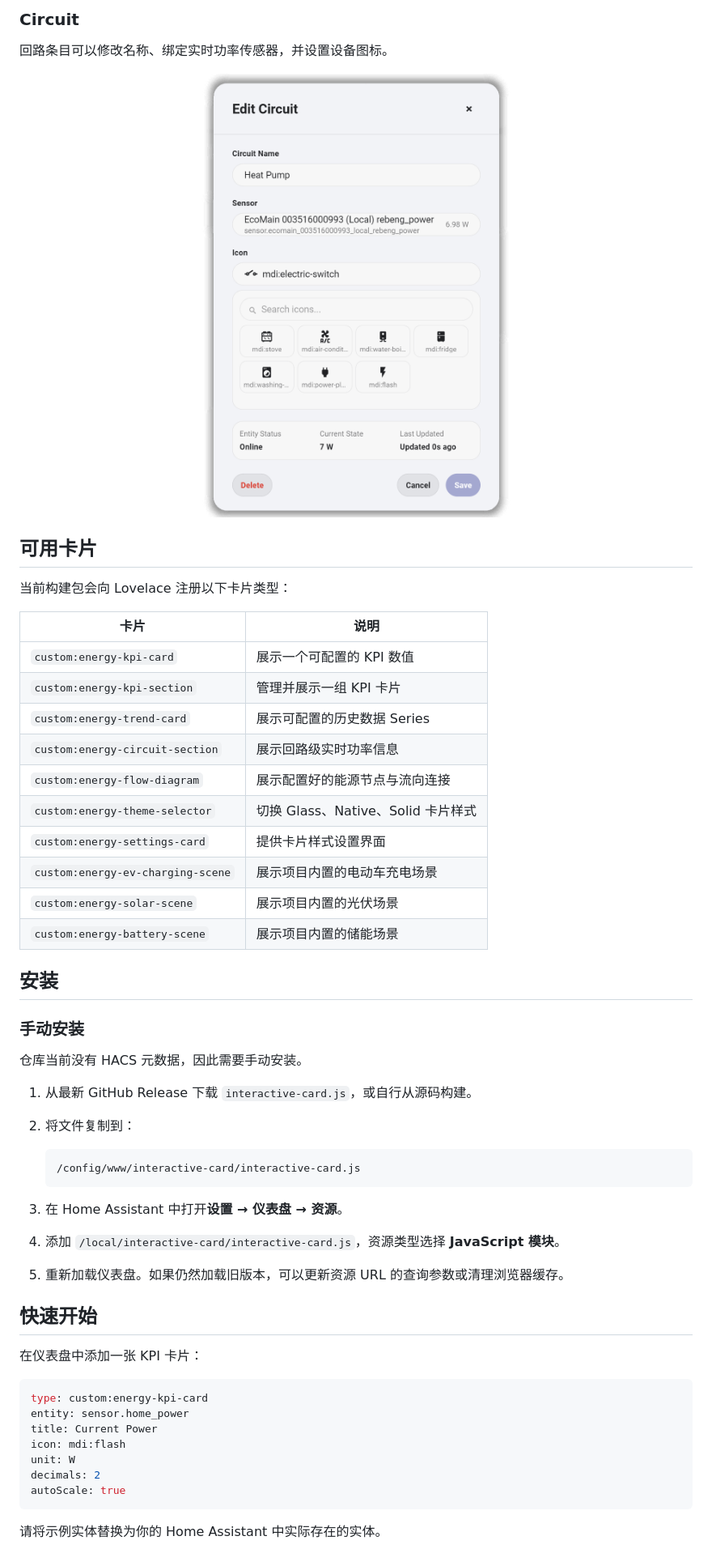
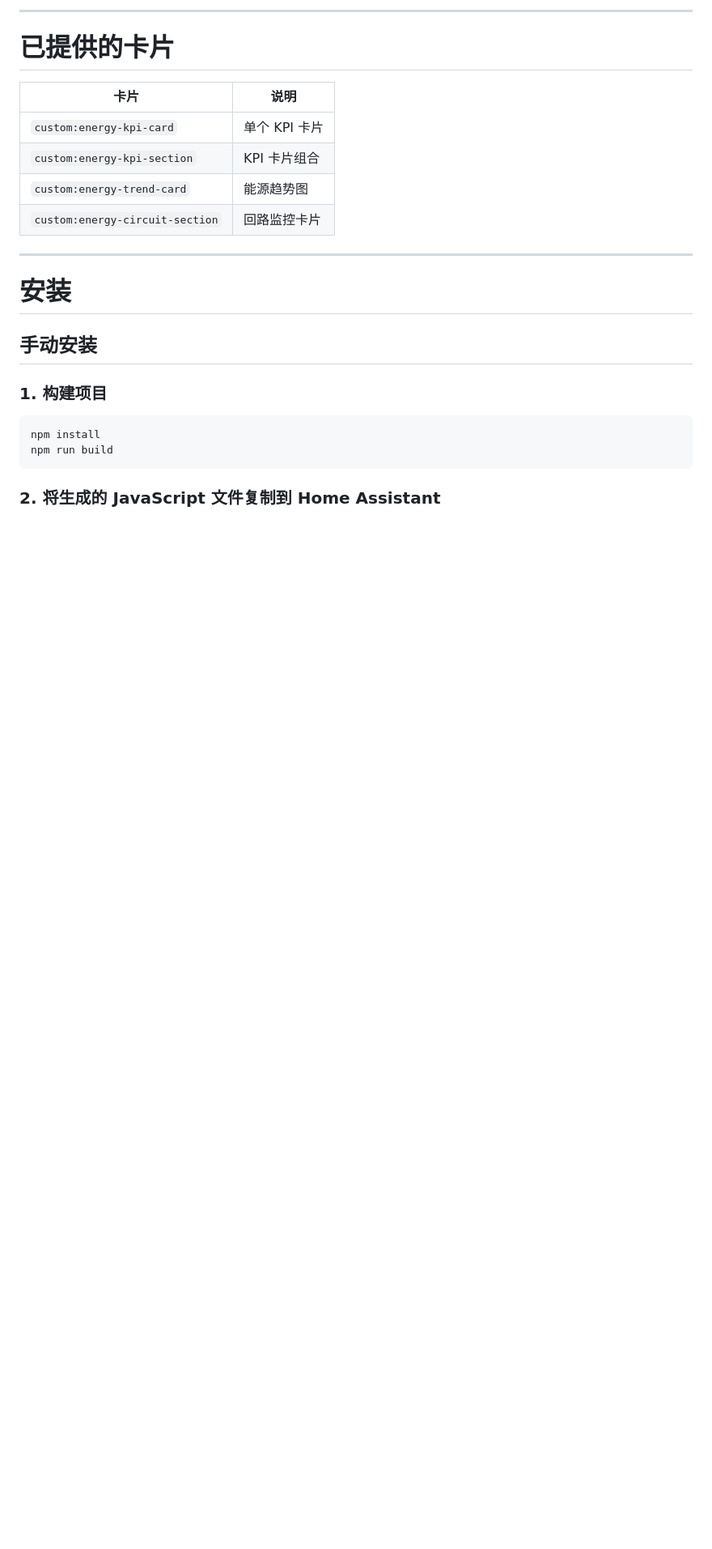
Before and after one commit to marumarudesuka/interactive-card, a Markdown page: README.zh-CN.md, the part around one of its changes. Shown at 81% size. Drawn GitHub-style; blank space fills up the shorter version.

````diff
--- a/README.zh-CN.md
+++ b/README.zh-CN.md
@@ -82,64 +80,28 @@ Interactive Card 目前主要包含三个部分：
 </p>
 
-### Circuit
+---
 
-回路条目可以修改名称、绑定实时功率传感器，并设置设备图标。
-
-<p align="center">
-  <img
-    src="./docs/circuit_section.png"
-    alt="回路配置编辑窗口"
-    width="46%"
-  >
-</p>
-
-## 可用卡片
-
-当前构建包会向 Lovelace 注册以下卡片类型：
+# 已提供的卡片
 
 | 卡片 | 说明 |
-|---|---|
-| `custom:energy-kpi-card` | 展示一个可配置的 KPI 数值 |
-| `custom:energy-kpi-section` | 管理并展示一组 KPI 卡片 |
-| `custom:energy-trend-card` | 展示可配置的历史数据 Series |
-| `custom:energy-circuit-section` | 展示回路级实时功率信息 |
-| `custom:energy-flow-diagram` | 展示配置好的能源节点与流向连接 |
-| `custom:energy-theme-selector` | 切换 Glass、Native、Solid 卡片样式 |
-| `custom:energy-settings-card` | 提供卡片样式设置界面 |
-| `custom:energy-ev-charging-scene` | 展示项目内置的电动车充电场景 |
-| `custom:energy-solar-scene` | 展示项目内置的光伏场景 |
-| `custom:energy-battery-scene` | 展示项目内置的储能场景 |
+|------|------|
+| `custom:energy-kpi-card` | 单个 KPI 卡片 |
+| `custom:energy-kpi-section` | KPI 卡片组合 |
+| `custom:energy-trend-card` | 能源趋势图 |
+| `custom:energy-circuit-section` | 回路监控卡片 |
 
-## 安装
+---
 
-### 手动安装
+# 安装
 
-仓库当前没有 HACS 元数据，因此需要手动安装。
+## 手动安装
 
-1. 从最新 GitHub Release 下载 `interactive-card.js`，或自行从源码构建。
-2. 将文件复制到：
+### 1. 构建项目
 
-   ```text
-   /config/www/interactive-card/interactive-card.js
-   ```
-
-3. 在 Home Assistant 中打开**设置 → 仪表盘 → 资源**。
-4. 添加 `/local/interactive-card/interactive-card.js`，资源类型选择 **JavaScript 模块**。
-5. 重新加载仪表盘。如果仍然加载旧版本，可以更新资源 URL 的查询参数或清理浏览器缓存。
-
-## 快速开始
-
-在仪表盘中添加一张 KPI 卡片：
-
-```yaml
-type: custom:energy-kpi-card
-entity: sensor.home_power
-title: Current Power
-icon: mdi:flash
-unit: W
-decimals: 2
-autoScale: true
+```bash
+npm install
+npm run build
 ```
 
-请将示例实体替换为你的 Home Assistant 中实际存在的实体。
+### 2. 将生成的 JavaScript 文件复制到 Home Assistant
 
````
Also changed, not shown: other parts of README.zh-CN.md (+154 -175 lines).
